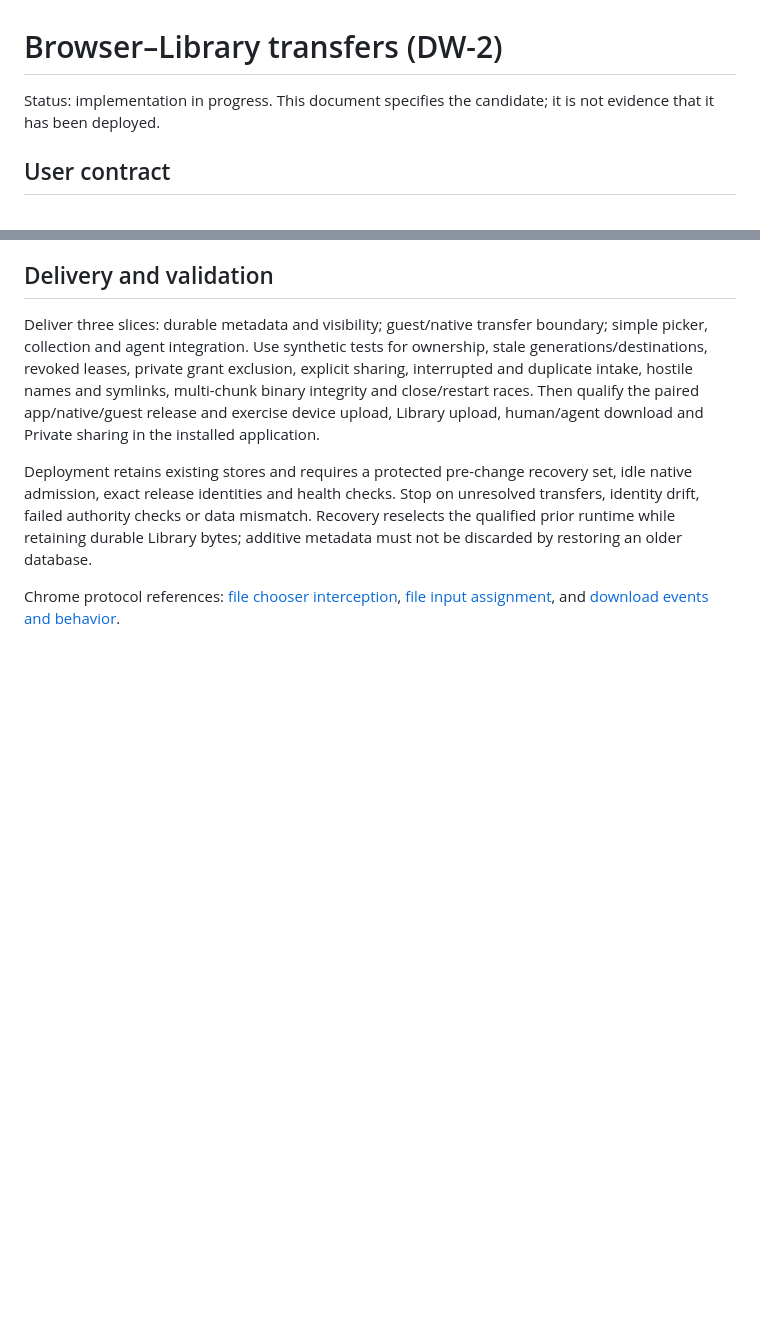
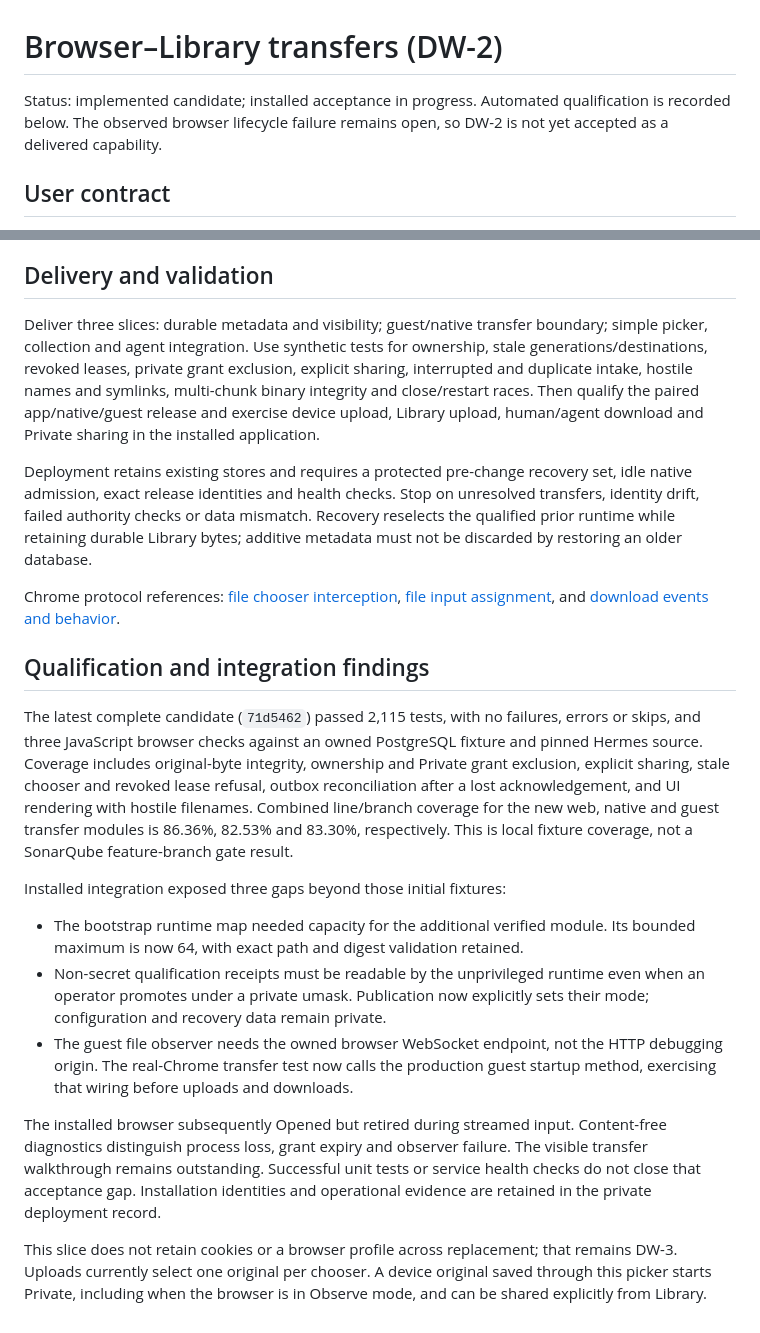
Before and after one commit to Running-Digitally/radhouse, a Markdown page: docs/design/browser-library-transfers.md, 2 parts joined by grey strips. GitHub-like rendering; blank space fills up the shorter version.

Commit message:
docs: record DW-2 qualification and pending live acceptance

```diff
--- a/docs/design/browser-library-transfers.md
+++ b/docs/design/browser-library-transfers.md
@@ -1,7 +1,8 @@
 # Browser–Library transfers (DW-2)
 
-Status: implementation in progress. This document specifies the candidate; it is
-not evidence that it has been deployed.
+Status: implemented candidate; installed acceptance in progress. Automated
+qualification is recorded below. The observed browser lifecycle failure remains
+open, so DW-2 is not yet accepted as a delivered capability.
 
 ## User contract
 
@@ -76,3 +77,36 @@ bytes; additive metadata must not be discarded by restoring an older database.
 Chrome protocol references: [file chooser interception](https://chromedevtools.github.io/devtools-protocol/tot/Page/#method-setInterceptFileChooserDialog),
 [file input assignment](https://chromedevtools.github.io/devtools-protocol/tot/DOM/#method-setFileInputFiles),
 and [download events and behavior](https://chromedevtools.github.io/devtools-protocol/tot/Browser/#method-setDownloadBehavior).
+
+## Qualification and integration findings
+
+The latest complete candidate (`71d5462`) passed 2,115 tests, with no failures,
+errors or skips, and three JavaScript browser checks against an owned PostgreSQL fixture and pinned Hermes source. Coverage
+includes original-byte integrity, ownership and Private grant exclusion,
+explicit sharing, stale chooser and revoked lease refusal, outbox reconciliation
+after a lost acknowledgement, and UI rendering with hostile filenames. Combined
+line/branch coverage for the new web, native and guest transfer modules is
+86.36%, 82.53% and 83.30%, respectively. This is local fixture coverage, not a
+SonarQube feature-branch gate result.
+
+Installed integration exposed three gaps beyond those initial fixtures:
+
+- The bootstrap runtime map needed capacity for the additional verified module.
+  Its bounded maximum is now 64, with exact path and digest validation retained.
+- Non-secret qualification receipts must be readable by the unprivileged
+  runtime even when an operator promotes under a private umask. Publication now
+  explicitly sets their mode; configuration and recovery data remain private.
+- The guest file observer needs the owned browser WebSocket endpoint, not the
+  HTTP debugging origin. The real-Chrome transfer test now calls the production
+  guest startup method, exercising that wiring before uploads and downloads.
+
+The installed browser subsequently Opened but retired during streamed input.
+Content-free diagnostics distinguish process loss, grant expiry and observer
+failure. The visible transfer walkthrough remains outstanding. Successful unit
+tests or service health checks do not close that acceptance gap. Installation
+identities and operational evidence are retained in the private deployment record.
+
+This slice does not retain cookies or a browser profile across replacement;
+that remains DW-3. Uploads currently select one original per chooser. A device
+original saved through this picker starts Private, including when the browser is
+in Observe mode, and can be shared explicitly from Library.
```
Also changed, not shown: ROADMAP.md (+5 -2 lines), docs/plans/2026-10-21-durable-workspace-roadmap.md (+4 -0 lines).
